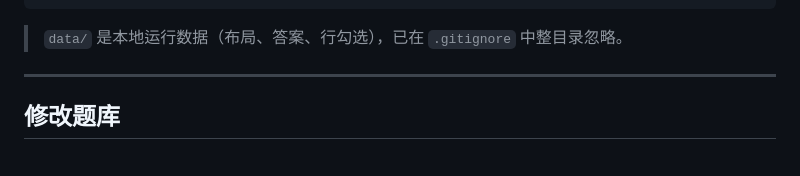
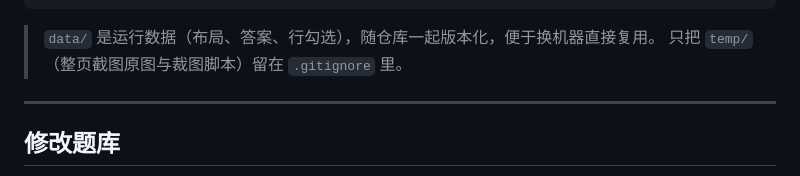
Before and after one commit to Terie412/VisualsHelper, a Markdown page: README.md, the part around the change. Rendered like a GitHub page.

Commit message:
docs: README 同步 data 目录已入库的说明

````diff
--- a/README.md
+++ b/README.md
@@ -144,7 +144,8 @@ assets/plates/      48 张第六版图版
 assets/ishihara/    8 张公版国际版图版
 ```
 
-> `data/` 是本地运行数据（布局、答案、行勾选），已在 `.gitignore` 中整目录忽略。
+> `data/` 是运行数据（布局、答案、行勾选），随仓库一起版本化，便于换机器直接复用。
+> 只把 `temp/`（整页截图原图与裁图脚本）留在 `.gitignore` 里。
 
 ---
 
````
